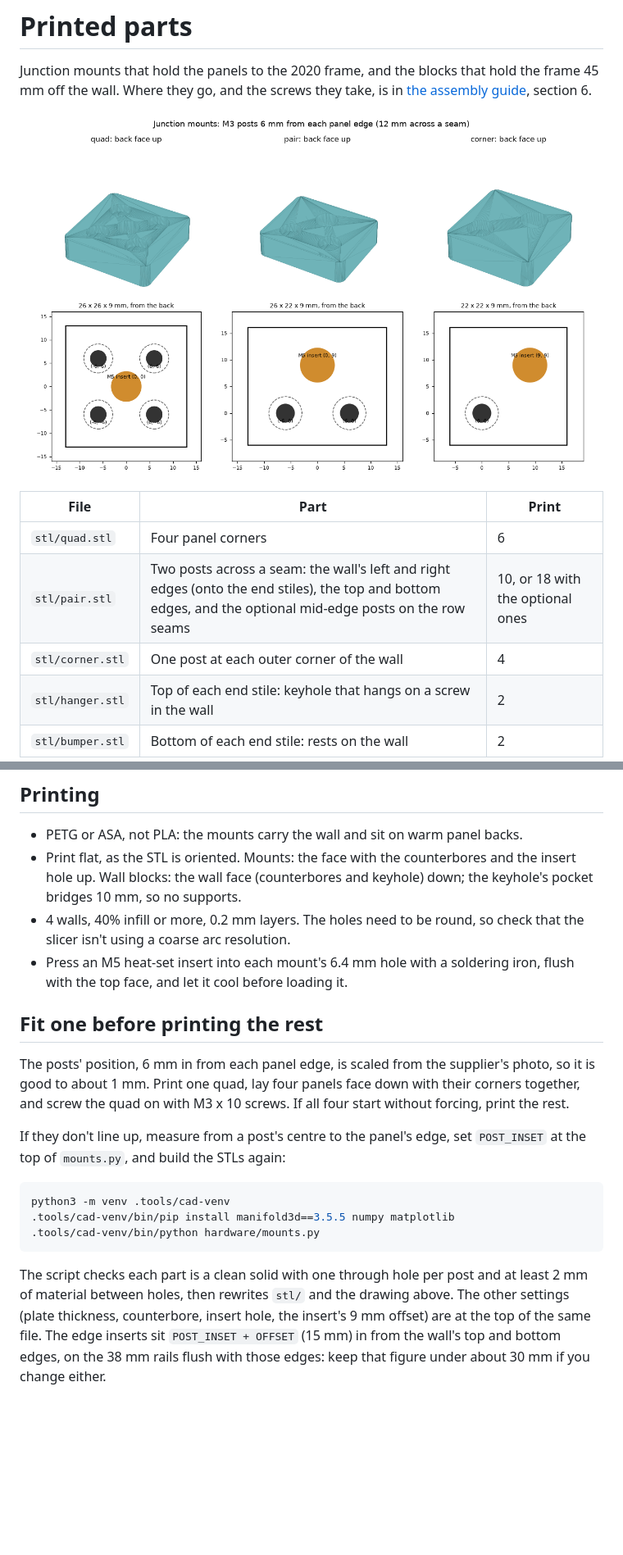
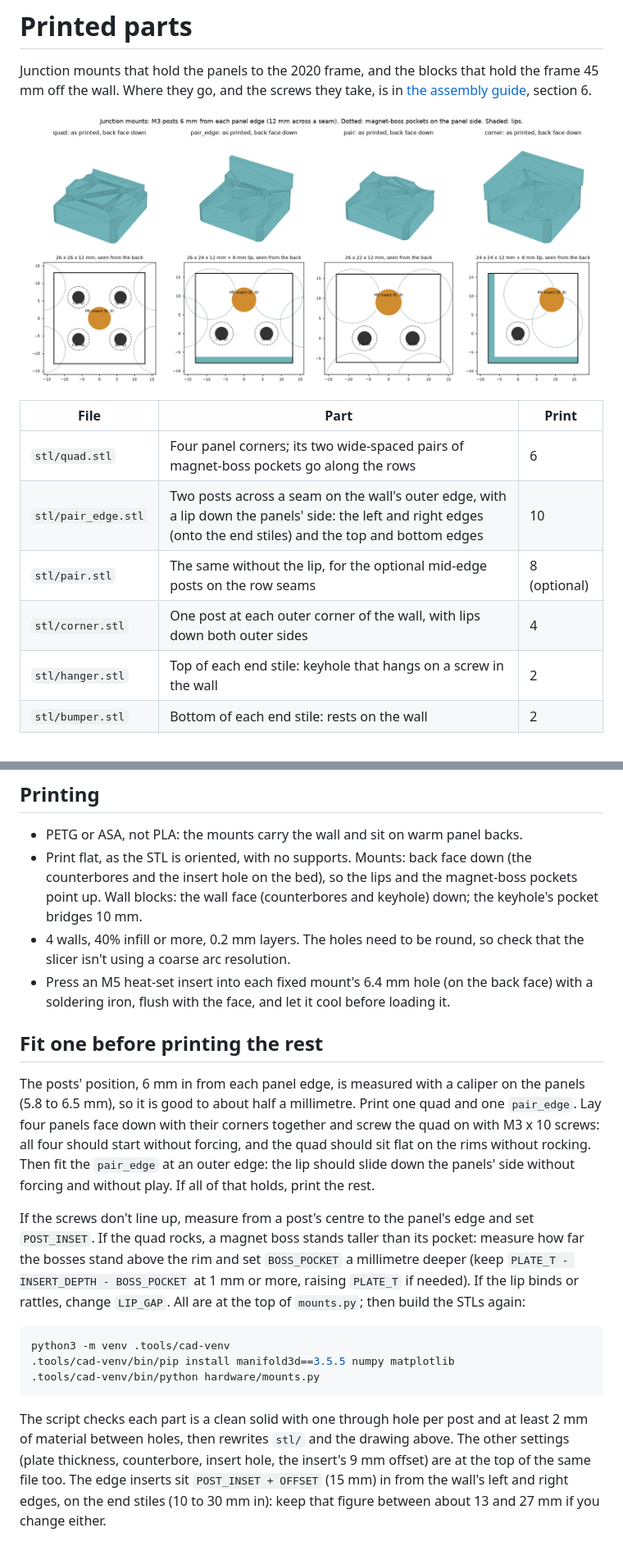
Before and after one commit to cedar-coleman/led-matrix, a Markdown page: hardware/README.md, 2 parts joined by grey strips. Shown at 82% size. Drawn GitHub-style; pictures changed too: docs/diagrams/junction-mounts.png; blank space fills up the shorter version.

````diff
--- a/hardware/README.md
+++ b/hardware/README.md
@@ -8,9 +8,10 @@ Junction mounts that hold the panels to the 2020 frame, and the blocks that hold
 
 | File | Part | Print |
 | --- | --- | --- |
-| `stl/quad.stl` | Four panel corners | 6 |
-| `stl/pair.stl` | Two posts across a seam: the wall's left and right edges (onto the end stiles), the top and bottom edges, and the optional mid-edge posts on the row seams | 10, or 18 with the optional ones |
-| `stl/corner.stl` | One post at each outer corner of the wall | 4 |
+| `stl/quad.stl` | Four panel corners; its two wide-spaced pairs of magnet-boss pockets go along the rows | 6 |
+| `stl/pair_edge.stl` | Two posts across a seam on the wall's outer edge, with a lip down the panels' side: the left and right edges (onto the end stiles) and the top and bottom edges | 10 |
+| `stl/pair.stl` | The same without the lip, for the optional mid-edge posts on the row seams | 8 (optional) |
+| `stl/corner.stl` | One post at each outer corner of the wall, with lips down both outer sides | 4 |
 | `stl/hanger.stl` | Top of each end stile: keyhole that hangs on a screw in the wall | 2 |
 | `stl/bumper.stl` | Bottom of each end stile: rests on the wall | 2 |
 
@@ -19,22 +20,31 @@ Junction mounts that hold the panels to the 2020 frame, and the blocks that hold
 ## Printing
 
 - PETG or ASA, not PLA: the mounts carry the wall and sit on warm panel backs.
-- Print flat, as the STL is oriented. Mounts: the face with the counterbores and the insert
-  hole up. Wall blocks: the wall face (counterbores and keyhole) down; the keyhole's pocket
-  bridges 10 mm, so no supports.
+- Print flat, as the STL is oriented, with no supports. Mounts: back face down (the
+  counterbores and the insert hole on the bed), so the lips and the magnet-boss pockets
+  point up. Wall blocks: the wall face (counterbores and keyhole) down; the keyhole's
+  pocket bridges 10 mm.
 - 4 walls, 40% infill or more, 0.2 mm layers. The holes need to be round, so check that the
   slicer isn't using a coarse arc resolution.
-- Press an M5 heat-set insert into each mount's 6.4 mm hole with a soldering iron, flush with
-  the top face, and let it cool before loading it.
+- Press an M5 heat-set insert into each fixed mount's 6.4 mm hole (on the back face) with a
+  soldering iron, flush with the face, and let it cool before loading it.
 
 ## Fit one before printing the rest
 
-The posts' position, 6 mm in from each panel edge, is scaled from the supplier's photo, so it
-is good to about 1 mm. Print one quad, lay four panels face down with their corners together,
-and screw the quad on with M3 x 10 screws. If all four start without forcing, print the rest.
+The posts' position, 6 mm in from each panel edge, is measured with a caliper on the panels
+(5.8 to 6.5 mm), so it is good to about half a millimetre. Print one quad and one
+`pair_edge`. Lay four panels face down with their corners together and screw the quad on
+with M3 x 10 screws: all four should start without forcing, and the quad should sit flat on
+the rims without rocking. Then fit the `pair_edge` at an outer edge: the lip should slide
+down the panels' side without forcing and without play. If all of that holds, print the
+rest.
 
-If they don't line up, measure from a post's centre to the panel's edge, set `POST_INSET` at
-the top of `mounts.py`, and build the STLs again:
+If the screws don't line up, measure from a post's centre to the panel's edge and set
+`POST_INSET`. If the quad rocks, a magnet boss stands taller than its pocket: measure how far
+the bosses stand above the rim and set `BOSS_POCKET` a millimetre deeper (keep
+`PLATE_T - INSERT_DEPTH - BOSS_POCKET` at 1 mm or more, raising `PLATE_T` if needed). If the
+lip binds or rattles, change `LIP_GAP`. All are at the top of `mounts.py`; then build the
+STLs again:
 
 ```sh
 python3 -m venv .tools/cad-venv
@@ -44,7 +54,7 @@ python3 -m venv .tools/cad-venv
 
 The script checks each part is a clean solid with one through hole per post and at least
 2 mm of material between holes, then rewrites `stl/` and the drawing above. The other
-settings (plate thickness, counterbore, insert hole, the insert's 9 mm offset) are at the top
-of the same file. The edge inserts sit `POST_INSET + OFFSET` (15 mm) in from the wall's top
-and bottom edges, on the 38 mm rails flush with those edges: keep that figure under about
-30 mm if you change either.
+settings (plate thickness, counterbore, insert hole, the insert's 9 mm offset) are at the
+top of the same file too. The edge inserts sit `POST_INSET + OFFSET` (15 mm) in from the
+wall's left and right edges, on the end stiles (10 to 30 mm in): keep that figure between
+about 13 and 27 mm if you change either.
````
Also changed, not shown: docs/assembly-guide.md (+28 -18 lines), 8 other files.
